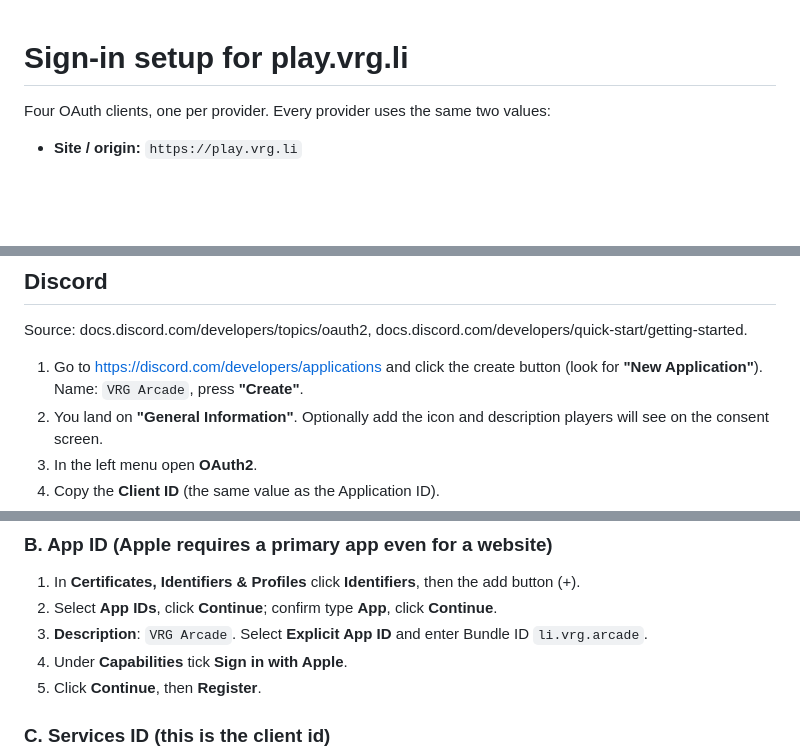
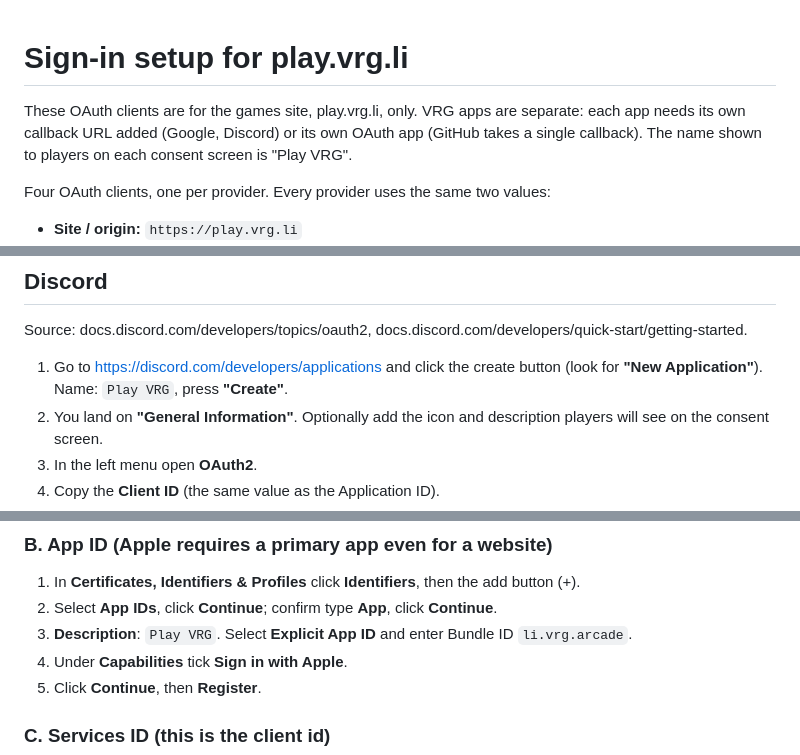
Before and after one commit to vrgli/arcade, a Markdown page: docs/sign-in-setup.md, 3 parts joined by grey strips. GitHub-like rendering; blank space fills up the shorter version.

```diff
--- a/docs/sign-in-setup.md
+++ b/docs/sign-in-setup.md
@@ -1,4 +1,6 @@
 # Sign-in setup for play.vrg.li
+
+These OAuth clients are for the games site, play.vrg.li, only. VRG apps are separate: each app needs its own callback URL added (Google, Discord) or its own OAuth app (GitHub takes a single callback). The name shown to players on each consent screen is "Play VRG".
 
 Four OAuth clients, one per provider. Every provider uses the same two values:
 
@@ -48,7 +50,7 @@ Hand back: `GITHUB_CLIENT_ID`, `GITHUB_CLIENT_SECRET`.
 
 Source: docs.discord.com/developers/topics/oauth2, docs.discord.com/developers/quick-start/getting-started.
 
-1. Go to https://discord.com/developers/applications and click the create button (look for **"New Application"**). Name: `VRG Arcade`, press **"Create"**.
+1. Go to https://discord.com/developers/applications and click the create button (look for **"New Application"**). Name: `Play VRG`, press **"Create"**.
 2. You land on **"General Information"**. Optionally add the icon and description players will see on the consent screen.
 3. In the left menu open **OAuth2**.
 4. Copy the **Client ID** (the same value as the Application ID).
@@ -75,7 +77,7 @@ Requirements: a paid **Apple Developer Program** membership (about US$99/year) w
 
 1. In **Certificates, Identifiers & Profiles** click **Identifiers**, then the add button (+).
 2. Select **App IDs**, click **Continue**; confirm type **App**, click **Continue**.
-3. **Description**: `VRG Arcade`. Select **Explicit App ID** and enter Bundle ID `li.vrg.arcade`.
+3. **Description**: `Play VRG`. Select **Explicit App ID** and enter Bundle ID `li.vrg.arcade`.
 4. Under **Capabilities** tick **Sign in with Apple**.
 5. Click **Continue**, then **Register**.
 
```
Also changed, not shown: other parts of docs/sign-in-setup.md (+4 -4 lines).
